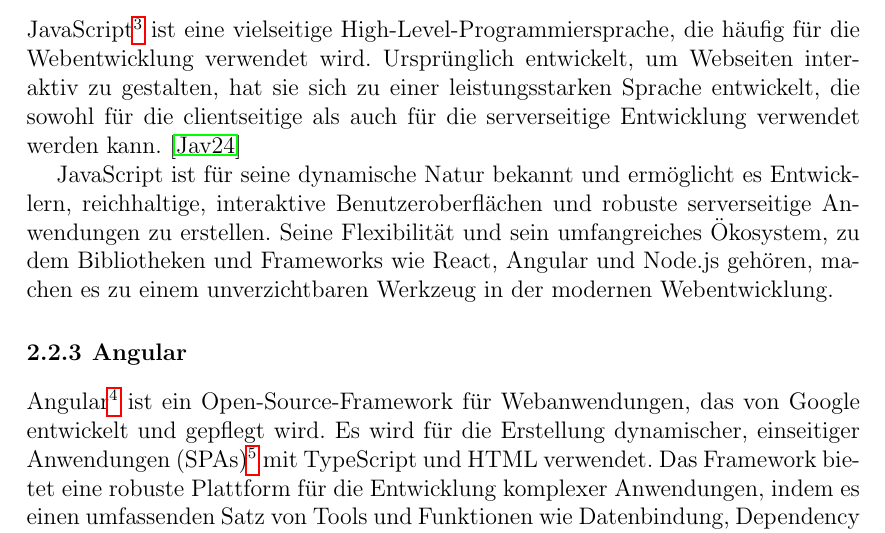
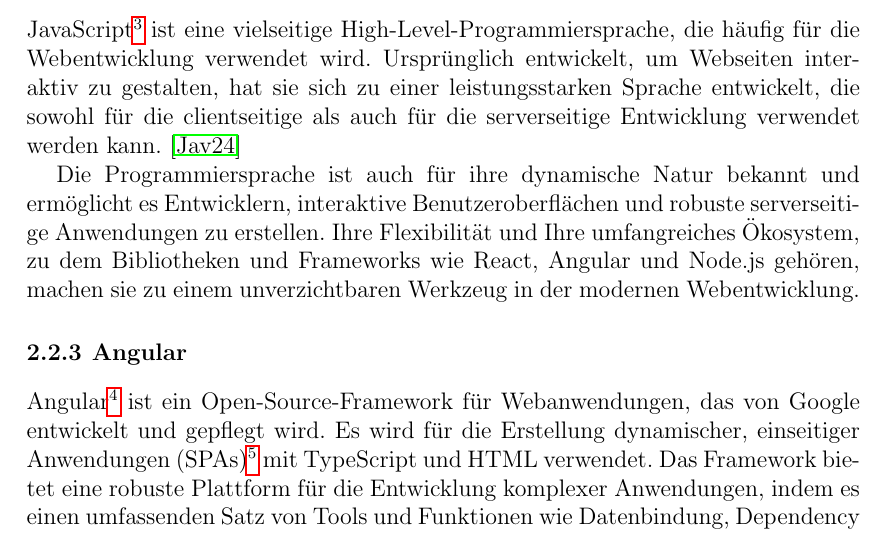
Before and after one commit to SalihMezraoui/ShopNook, a LaTeX thesis (latex-vorlage-ausarbeitung/Documentation.tex, which reads latex-vorlage-ausarbeitung/chapters/WeitereKapitel.tex): part of page 10 of 18, cut so that both start at the same text. The pictures show the PDF file latex-vorlage-ausarbeitung/Documentation.pdf that the author committed with the source.

Commit message:
Front and Back-End Documentation

```diff
--- a/latex-vorlage-ausarbeitung/chapters/WeitereKapitel.tex
+++ b/latex-vorlage-ausarbeitung/chapters/WeitereKapitel.tex
@@ -32,7 +32,7 @@
 
 JavaScript\footnote{https://www.javascript.com} ist eine vielseitige High-Level-Programmiersprache, die häufig für die Webentwicklung verwendet wird. Ursprünglich entwickelt, um Webseiten interaktiv zu gestalten, hat sie sich zu einer leistungsstarken Sprache entwickelt, die sowohl für die clientseitige als auch für die serverseitige Entwicklung verwendet werden kann. \cite{JavaScript:2024}
 
-JavaScript ist für seine dynamische Natur bekannt und ermöglicht es Entwicklern, reichhaltige, interaktive Benutzeroberflächen und robuste serverseitige Anwendungen zu erstellen. Seine Flexibilität und sein umfangreiches Ökosystem, zu dem Bibliotheken und Frameworks wie React, Angular und Node.js gehören, machen es zu einem unverzichtbaren Werkzeug in der modernen Webentwicklung.
+Die Programmiersprache ist auch für ihre dynamische Natur bekannt und ermöglicht es Entwicklern, interaktive Benutzeroberflächen und robuste serverseitige Anwendungen zu erstellen. Ihre Flexibilität und Ihre umfangreiches Ökosystem, zu dem Bibliotheken und Frameworks wie React, Angular und Node.js gehören, machen sie zu einem unverzichtbaren Werkzeug in der modernen Webentwicklung.
 
 \subsection{Angular}\index{Angular}
 
```
Also changed, not shown: latex-vorlage-ausarbeitung/Documentation.pdf, 2 other files.
